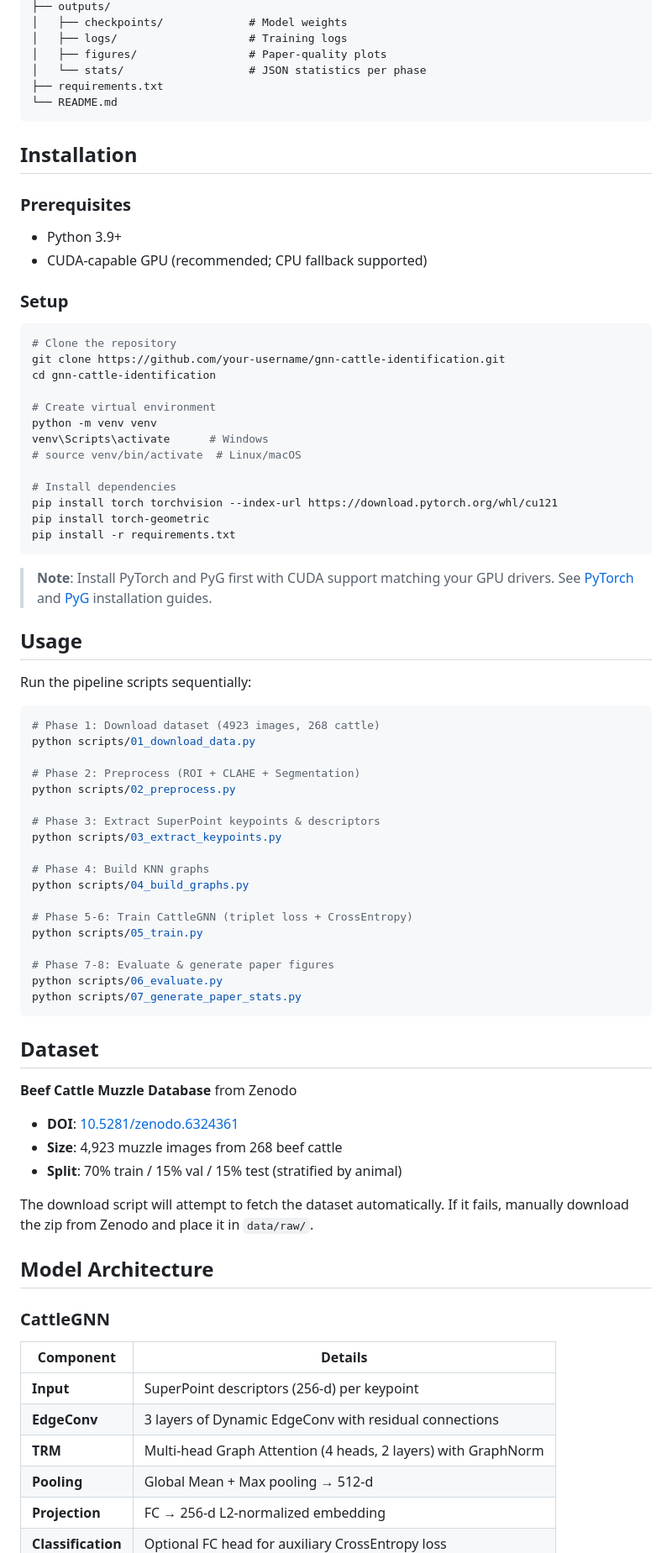
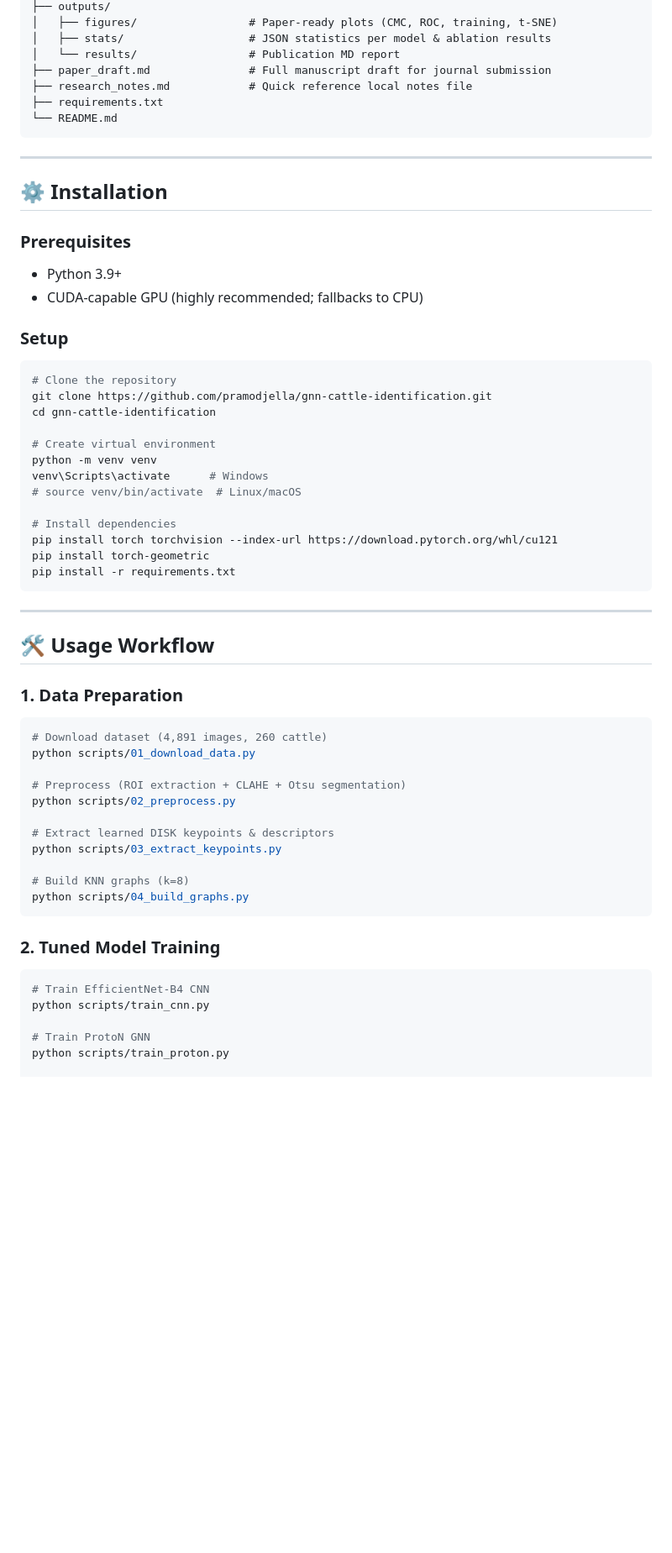
Before and after one commit to pramodjella/gnn-cattle-identification, a Markdown page: README.md, the part around one of its changes. Shown at 84% size. Drawn GitHub-style; blank space fills up the shorter version.

````diff
--- a/README.md
+++ b/README.md
@@ -62,22 +62,25 @@ gnn-cattle-identification/
 ├── outputs/
-│   ├── checkpoints/             # Model weights
-│   ├── logs/                    # Training logs
-│   ├── figures/                 # Paper-quality plots
-│   └── stats/                   # JSON statistics per phase
+│   ├── figures/                 # Paper-ready plots (CMC, ROC, training, t-SNE)
+│   ├── stats/                   # JSON statistics per model & ablation results
+│   └── results/                 # Publication MD report
+├── paper_draft.md               # Full manuscript draft for journal submission
+├── research_notes.md            # Quick reference local notes file
 ├── requirements.txt
 └── README.md
 ```
 
-## Installation
+---
+
+## ⚙️ Installation
 
 ### Prerequisites
 - Python 3.9+
-- CUDA-capable GPU (recommended; CPU fallback supported)
+- CUDA-capable GPU (highly recommended; fallbacks to CPU)
 
 ### Setup
 ```bash
 # Clone the repository
-git clone https://github.com/your-username/gnn-cattle-identification.git
+git clone https://github.com/pramodjella/gnn-cattle-identification.git
 cd gnn-cattle-identification
 
 # Create virtual environment
@@ -91,52 +94,30 @@ pip install torch-geometric
 pip install -r requirements.txt
 ```
 
-> **Note**: Install PyTorch and PyG first with CUDA support matching your GPU drivers. See [PyTorch](https://pytorch.org/) and [PyG](https://pyg.org/install/) installation guides.
+---
 
-## Usage
+## 🛠️ Usage Workflow
 
-Run the pipeline scripts sequentially:
-
+### 1. Data Preparation
 ```bash
-# Phase 1: Download dataset (4923 images, 268 cattle)
+# Download dataset (4,891 images, 260 cattle)
 python scripts/01_download_data.py
 
-# Phase 2: Preprocess (ROI + CLAHE + Segmentation)
+# Preprocess (ROI extraction + CLAHE + Otsu segmentation)
 python scripts/02_preprocess.py
 
-# Phase 3: Extract SuperPoint keypoints & descriptors
+# Extract learned DISK keypoints & descriptors
 python scripts/03_extract_keypoints.py
 
-# Phase 4: Build KNN graphs
+# Build KNN graphs (k=8)
 python scripts/04_build_graphs.py
-
-# Phase 5-6: Train CattleGNN (triplet loss + CrossEntropy)
-python scripts/05_train.py
-
-# Phase 7-8: Evaluate & generate paper figures
-python scripts/06_evaluate.py
-python scripts/07_generate_paper_stats.py
 ```
 
-## Dataset
+### 2. Tuned Model Training
+```bash
+# Train EfficientNet-B4 CNN
+python scripts/train_cnn.py
 
-**Beef Cattle Muzzle Database** from Zenodo
-- **DOI**: [10.5281/zenodo.6324361](https://zenodo.org/records/6324361)
-- **Size**: 4,923 muzzle images from 268 beef cattle
-- **Split**: 70% train / 15% val / 15% test (stratified by animal)
+# Train ProtoN GNN
+python scripts/train_proton.py
 
-The download script will attempt to fetch the dataset automatically. If it fails, manually download the zip from Zenodo and place it in `data/raw/`.
-
-## Model Architecture
-
-### CattleGNN
-
-| Component | Details |
-|-----------|---------|
-| **Input** | SuperPoint descriptors (256-d) per keypoint |
-| **EdgeConv** | 3 layers of Dynamic EdgeConv with residual connections |
-| **TRM** | Multi-head Graph Attention (4 heads, 2 layers) with GraphNorm |
-| **Pooling** | Global Mean + Max pooling → 512-d |
-| **Projection** | FC → 256-d L2-normalized embedding |
-| **Classification** | Optional FC head for auxiliary CrossEntropy loss |
-
````
Also changed, not shown: other parts of README.md (+91 -91 lines).
